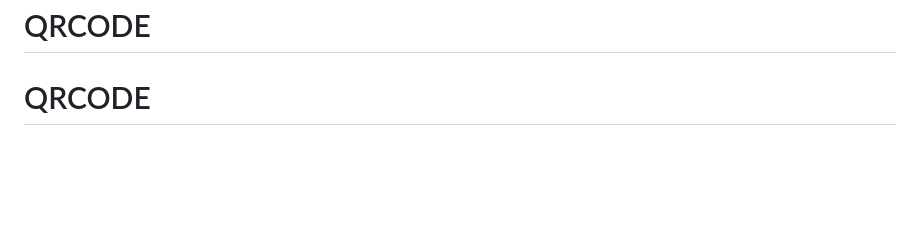
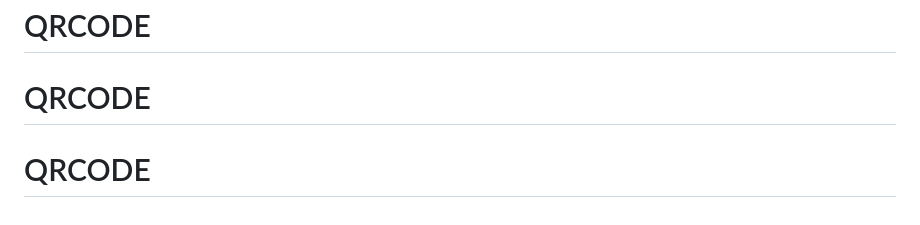
Before and after one commit to Paulzzrx/QRCODE, a Markdown page: README.md, the part around the change. GitHub-like rendering; blank space fills up the shorter version.

```diff
--- a/README.md
+++ b/README.md
@@ -88,3 +88,4 @@ This challenge is completely free. Please share it with anyone who will find it
 # QRCODE
 # QRCODE
 # QRCODE
+# QRCODE
```
